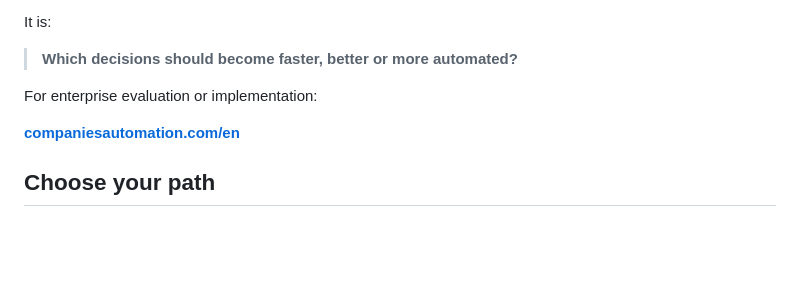
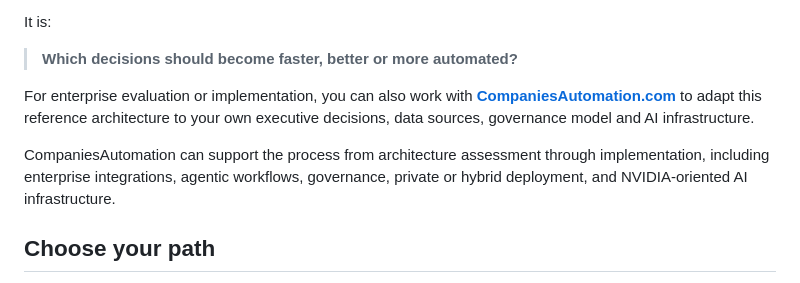
Before and after one commit to rgv3n/AI-Native-CEO-Copilot, a Markdown page: README.md, the part around the change. Rendered like a GitHub page; blank space fills up the shorter version.

Commit message:
docs: position CompaniesAutomation as implementation partner

```diff
--- a/README.md
+++ b/README.md
@@ -277,9 +277,9 @@ It is:
 
 > **Which decisions should become faster, better or more automated?**
 
-For enterprise evaluation or implementation:
+For enterprise evaluation or implementation, you can also work with **[CompaniesAutomation.com](https://companiesautomation.com/en)** to adapt this reference architecture to your own executive decisions, data sources, governance model and AI infrastructure.
 
-**[companiesautomation.com/en](https://companiesautomation.com/en)**
+CompaniesAutomation can support the process from architecture assessment through implementation, including enterprise integrations, agentic workflows, governance, private or hybrid deployment, and NVIDIA-oriented AI infrastructure.
 
 ## Choose your path
 
```
